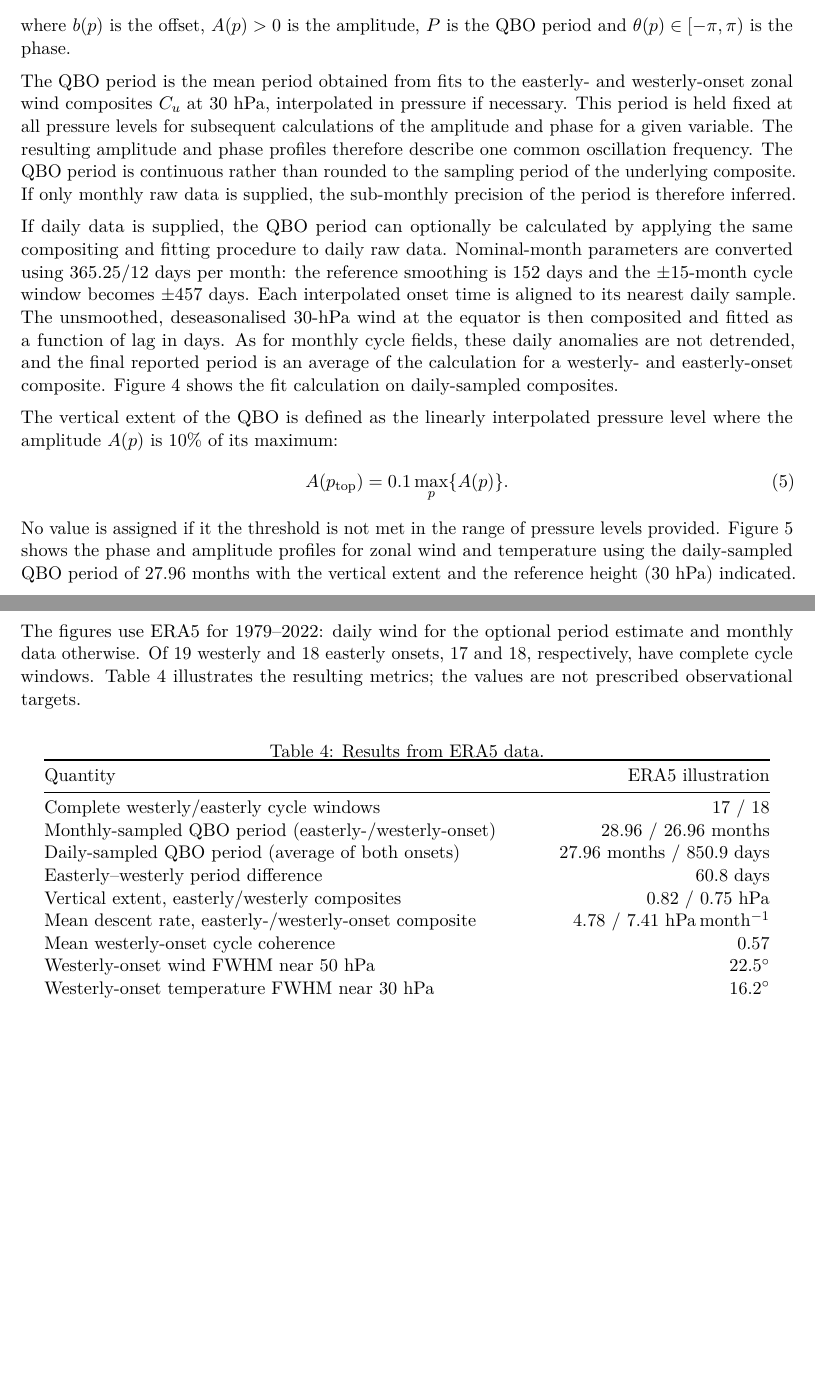
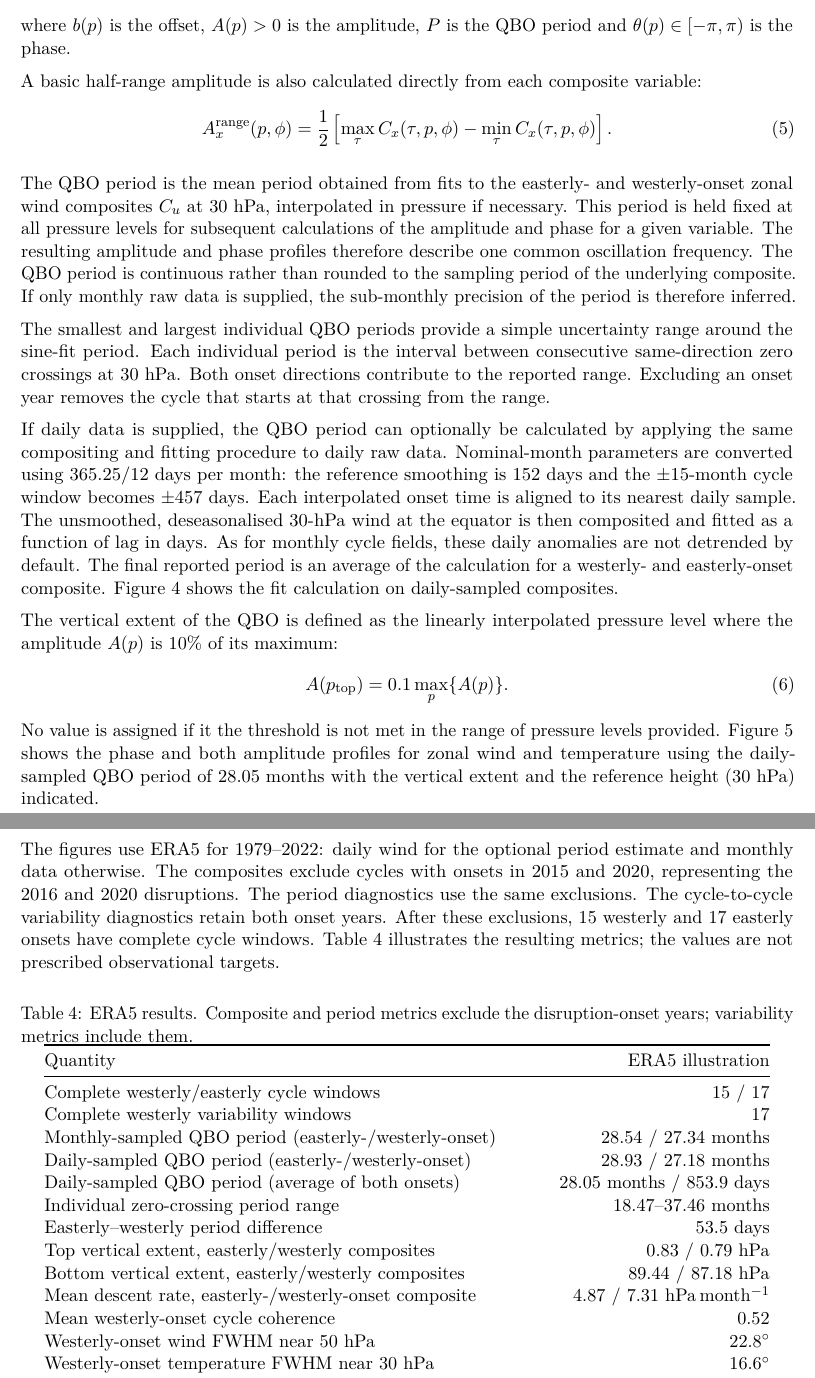
Before and after one commit to QUOCA-project/qbo-metrics, a LaTeX document (docs/docs.tex): two parts of pages 6 and 14 of 14, joined at a grey line, cut so that both start at the same text, the shorter picture padded with empty space. Compiled offline with pdfLaTeX.

Commit message:
Updated documentation.

```diff
--- a/docs/docs.tex
+++ b/docs/docs.tex
@@ -209,6 +214,13 @@ At each pressure level, the composite lag profile is fitted with
 where $b(p)$ is the offset, $A(p)>0$ is the amplitude, $P$ is the QBO period
 and $\theta(p)\in[-\pi,\pi)$ is the phase.
 
+A basic half-range amplitude is also calculated directly from each
+composite variable:
+\begin{equation}
+A_x^{\mathrm{range}}(p,\phi)=\frac{1}{2}\left[
+\max_\tau C_x(\tau,p,\phi)-\min_\tau C_x(\tau,p,\phi)\right].
+\end{equation}
+
 The QBO period is the mean period obtained from fits to the easterly- and westerly-onset zonal wind composites
 $C_u$ at 30 hPa, interpolated in pressure if necessary. This period is held fixed at all pressure levels for
 subsequent calculations of the amplitude and phase for a given variable. The resulting amplitude and phase
@@ -216,12 +228,19 @@ profiles therefore describe one common oscillation frequency. The QBO period is
 to the sampling period of the underlying composite. If only monthly raw data is supplied, the sub-monthly
 precision of the period is therefore inferred.
 
+The smallest and largest individual QBO periods provide a simple uncertainty
+range around the sine-fit period.  Each individual period is the interval
+between consecutive same-direction zero crossings at 30~hPa.  Both onset
+directions contribute to the reported range.  Excluding an onset year removes
+the cycle that starts at that crossing from the range.
+
 If daily data is supplied, the QBO period can optionally be calculated by applying the same compositing and
 fitting procedure to daily raw data.  Nominal-month parameters are converted using 365.25/12 days per month:
 the reference smoothing is 152 days and the $\pm15$-month cycle window becomes $\pm457$ days.  Each
 interpolated onset time is aligned to its nearest daily sample.  The unsmoothed, deseasonalised 30-hPa wind
-at the equator is then composited and fitted as a function of lag in days.  As for monthly cycle fields, these
-daily anomalies are not detrended, and the final reported period is an average of the calculation for a
+at the equator is then composited and fitted as a function of lag in days. As
+for monthly cycle fields, these daily anomalies are not detrended by default.
+The final reported period is an average of the calculation for a
 westerly- and easterly-onset composite. Figure~\ref{fig:daily-period} shows the fit calculation on
 daily-sampled composites.
 
@@ -239,14 +260,15 @@ $A(p)$ is 10\% of its maximum:
 	A(p_{\mathrm{top}})=0.1\max_p\{A(p)\}.
 \end{equation}
 No value is assigned if it the threshold is not met in the range of pressure levels provided.
-Figure~\ref{fig:phase-amplitude} shows the phase and amplitude profiles for zonal wind and temperature using
-the daily-sampled QBO period of 27.96 months with the vertical extent and the reference height (30 hPa)
+Figure~\ref{fig:phase-amplitude} shows the phase and both amplitude profiles for zonal wind and temperature using
+the daily-sampled QBO period of 28.05 months with the vertical extent and the reference height (30 hPa)
 indicated.
 
 \begin{figure}[htbp]
 \centering
-\includegraphics[width=0.94\textwidth]{phase_amplitude.pdf}
-\caption{Amplitude and phase profiles for a QBO period of 27.96 months from ERA5.
+\includegraphics[width=0.94\textwidth]{phase_amplitude_exclude_2015_2020.pdf}
+\caption{Amplitude and phase profiles for a QBO period of 28.05 months from ERA5.
+Blue solid lines show sine-fit amplitude. Purple dashed lines show half-range amplitude.
 Grey dashed and green dash--dot lines mark 30~hPa and the vertical extent, respectively.}
 \label{fig:phase-amplitude}
 \end{figure}
@@ -447,28 +480,36 @@ Coherence pressure range & 1--200 hPa & Calculation range. \\
 \section{Illustration with ERA5}
 
 The figures use ERA5 for 1979--2022: daily wind for the optional period
-estimate and monthly data otherwise.  Of 19 westerly and 18 easterly onsets,
-17 and 18, respectively, have complete cycle windows.  Table
+estimate and monthly data otherwise.  The composites exclude cycles with
+onsets in 2015 and 2020, representing the 2016 and 2020 disruptions.
+The period diagnostics use the same exclusions.  The cycle-to-cycle
+variability diagnostics retain both onset years.
+After these exclusions, 15 westerly and 17 easterly onsets have complete cycle windows.  Table
 \ref{tab:example-results} illustrates the resulting metrics; the values are
 not prescribed observational targets.
 
 \begin{table}[htbp]
 \centering
-\caption{Results from ERA5 data.}
+\caption{ERA5 results. Composite and period metrics exclude the disruption-onset
+years; variability metrics include them.}
 \label{tab:example-results}
 \begin{tabularx}{0.94\textwidth}{@{}Xr@{}}
 \toprule
 Quantity & ERA5 illustration \\
 \midrule
-Complete westerly/easterly cycle windows & 17 / 18 \\
-Monthly-sampled QBO period (easterly-/westerly-onset) & 28.96 / 26.96 months \\
-Daily-sampled QBO period (average of both onsets) & 27.96 months / 850.9 days \\
-Easterly--westerly period difference & 60.8 days \\
-Vertical extent, easterly/westerly composites & 0.82 / 0.75 hPa \\
-Mean descent rate, easterly-/westerly-onset composite & 4.78 / 7.41 $\mathrm{hPa\,month^{-1}}$ \\
-Mean westerly-onset cycle coherence & 0.57 \\
-Westerly-onset wind FWHM near 50 hPa & $22.5^{\circ}$ \\
-Westerly-onset temperature FWHM near 30 hPa & $16.2^{\circ}$ \\
+Complete westerly/easterly cycle windows & 15 / 17 \\
+Complete westerly variability windows & 17 \\
+Monthly-sampled QBO period (easterly-/westerly-onset) & 28.54 / 27.34 months \\
+Daily-sampled QBO period (easterly-/westerly-onset) & 28.93 / 27.18 months \\
+Daily-sampled QBO period (average of both onsets) & 28.05 months / 853.9 days \\
+Individual zero-crossing period range & 18.47--37.46 months \\
+Easterly--westerly period difference & 53.5 days \\
+Top vertical extent, easterly/westerly composites & 0.83 / 0.79 hPa \\
+Bottom vertical extent, easterly/westerly composites & 89.44 / 87.18 hPa \\
+Mean descent rate, easterly-/westerly-onset composite & 4.87 / 7.31 $\mathrm{hPa\,month^{-1}}$ \\
+Mean westerly-onset cycle coherence & 0.52 \\
+Westerly-onset wind FWHM near 50 hPa & $22.8^{\circ}$ \\
+Westerly-onset temperature FWHM near 30 hPa & $16.6^{\circ}$ \\
 \bottomrule
 \end{tabularx}
 \end{table}
```
Also changed, not shown: docs/docs.pdf, docs/docs.tex (60 more changed lines).
